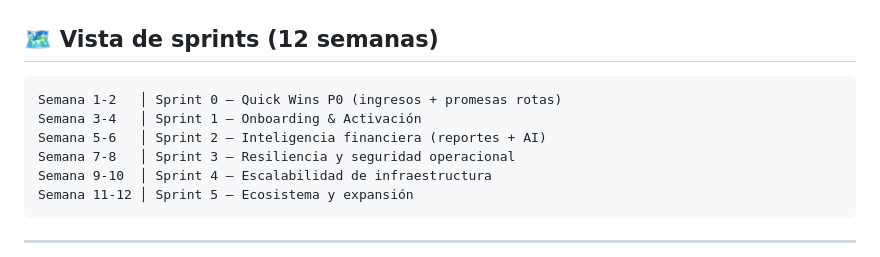
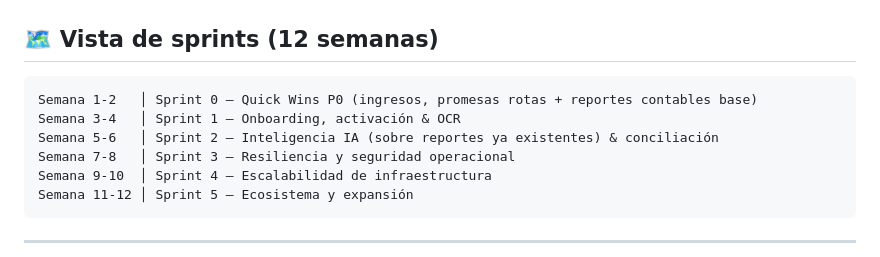
Before and after one commit to spa173/contex360.backend, a Markdown page: .claude/backend-roadmap.md, the part around one of its changes. Rendered like a GitHub page.

````diff
--- a/.claude/backend-roadmap.md
+++ b/.claude/backend-roadmap.md
@@ -20,9 +20,9 @@
 ## 🗺️ Vista de sprints (12 semanas)
 
 ```
-Semana 1-2   │ Sprint 0 — Quick Wins P0 (ingresos + promesas rotas)
-Semana 3-4   │ Sprint 1 — Onboarding & Activación
-Semana 5-6   │ Sprint 2 — Inteligencia financiera (reportes + AI)
+Semana 1-2   │ Sprint 0 — Quick Wins P0 (ingresos, promesas rotas + reportes contables base)
+Semana 3-4   │ Sprint 1 — Onboarding, activación & OCR
+Semana 5-6   │ Sprint 2 — Inteligencia IA (sobre reportes ya existentes) & conciliación
 Semana 7-8   │ Sprint 3 — Resiliencia y seguridad operacional
 Semana 9-10  │ Sprint 4 — Escalabilidad de infraestructura
 Semana 11-12 │ Sprint 5 — Ecosistema y expansión
````
Also changed, not shown: other parts of .claude/backend-roadmap.md (+2 -2 lines), CONTEXT360_MASTER_CONTEXT.md (added, +93 -0 lines).
